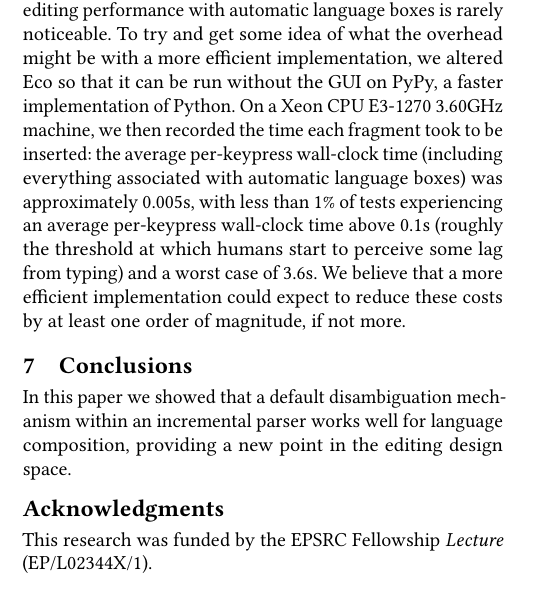
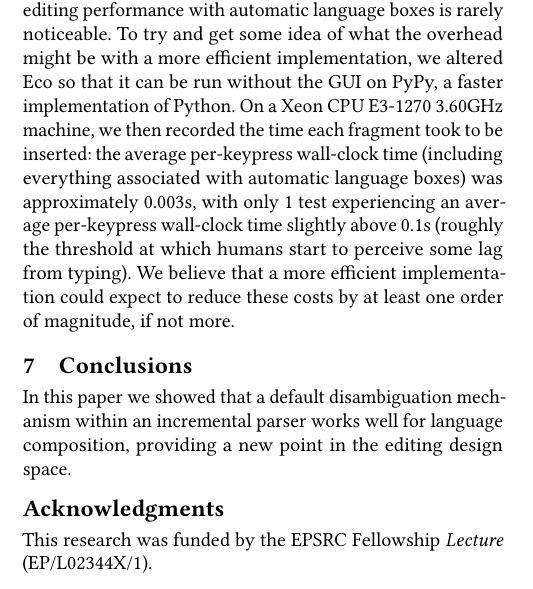
Before and after one commit to softdevteam/auto_lbox_paper, a LaTeX paper (auto_lbox.tex): part of one column of page 12 of 12, cut so that both start at the same text. Compiled offline with pdfLaTeX.

Commit message:
Update worst-case keypress time improved by latest Eco changes

```diff
--- a/auto_lbox.tex
+++ b/auto_lbox.tex
@@ -1313,10 +1313,10 @@ it can be run without the GUI on PyPy, a faster implementation of Python. On a
 Xeon CPU E3-1270 3.60GHz machine, we then recorded the time each fragment took
 to be inserted: the average
 per-keypress wall-clock time (including
-everything associated with automatic language boxes) was approximately 0.005s,
-with less than 1\% of tests experiencing an average per-keypress wall-clock time above 0.1s
-(roughly the threshold at which humans start to perceive some lag from typing)
-and a worst case of 3.6s. We believe that a more efficient implementation could
+everything associated with automatic language boxes) was approximately 0.003s,
+with only 1 test experiencing an average per-keypress wall-clock time slightly above 0.1s
+(roughly the threshold at which humans start to perceive some lag from typing).
+We believe that a more efficient implementation could
 expect to reduce these costs by at least one order of magnitude, if not more.
 
 
```
